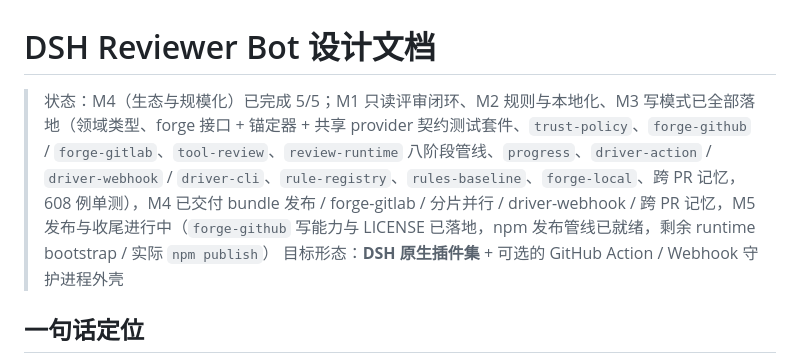
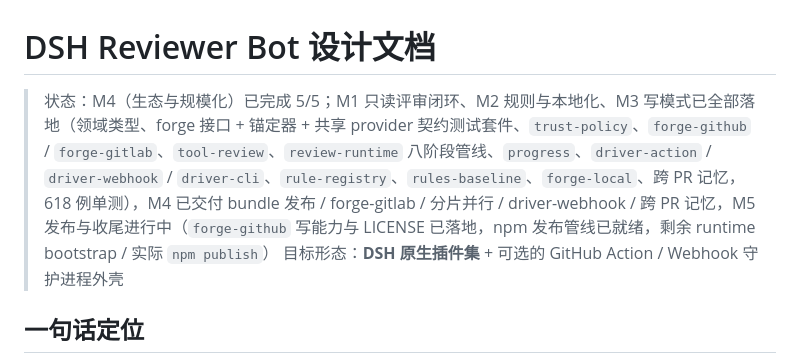
Before and after one commit to chaojixinren/dsh-reviewer-bot, a Markdown page: docs/README.md, the part around the change. Drawn GitHub-style.

Commit message:
docs: 同步 rebase 后单测数（618 例）并清理 roadmap 残留
PR #51（forge-github 写能力）已并入 main，测试数由 608 增至 618；同时
移除「未实现」清单里已由本 PR 落地的「跨 PR 记忆（#52）」残留。

```diff
--- a/docs/README.md
+++ b/docs/README.md
@@ -1,6 +1,6 @@
 # DSH Reviewer Bot 设计文档
 
-> 状态：M4（生态与规模化）已完成 5/5；M1 只读评审闭环、M2 规则与本地化、M3 写模式已全部落地（领域类型、forge 接口 + 锚定器 + 共享 provider 契约测试套件、`trust-policy`、`forge-github` / `forge-gitlab`、`tool-review`、`review-runtime` 八阶段管线、`progress`、`driver-action` / `driver-webhook` / `driver-cli`、`rule-registry`、`rules-baseline`、`forge-local`、跨 PR 记忆，608 例单测），M4 已交付 bundle 发布 / forge-gitlab / 分片并行 / driver-webhook / 跨 PR 记忆，M5 发布与收尾进行中（`forge-github` 写能力与 LICENSE 已落地，npm 发布管线已就绪，剩余 runtime bootstrap / 实际 `npm publish`）
+> 状态：M4（生态与规模化）已完成 5/5；M1 只读评审闭环、M2 规则与本地化、M3 写模式已全部落地（领域类型、forge 接口 + 锚定器 + 共享 provider 契约测试套件、`trust-policy`、`forge-github` / `forge-gitlab`、`tool-review`、`review-runtime` 八阶段管线、`progress`、`driver-action` / `driver-webhook` / `driver-cli`、`rule-registry`、`rules-baseline`、`forge-local`、跨 PR 记忆，618 例单测），M4 已交付 bundle 发布 / forge-gitlab / 分片并行 / driver-webhook / 跨 PR 记忆，M5 发布与收尾进行中（`forge-github` 写能力与 LICENSE 已落地，npm 发布管线已就绪，剩余 runtime bootstrap / 实际 `npm publish`）
 > 目标形态：**DSH 原生插件集** + 可选的 GitHub Action / Webhook 守护进程外壳
 
 ## 一句话定位
```
Also changed, not shown: docs/09-roadmap.md (+1 -1 lines).
